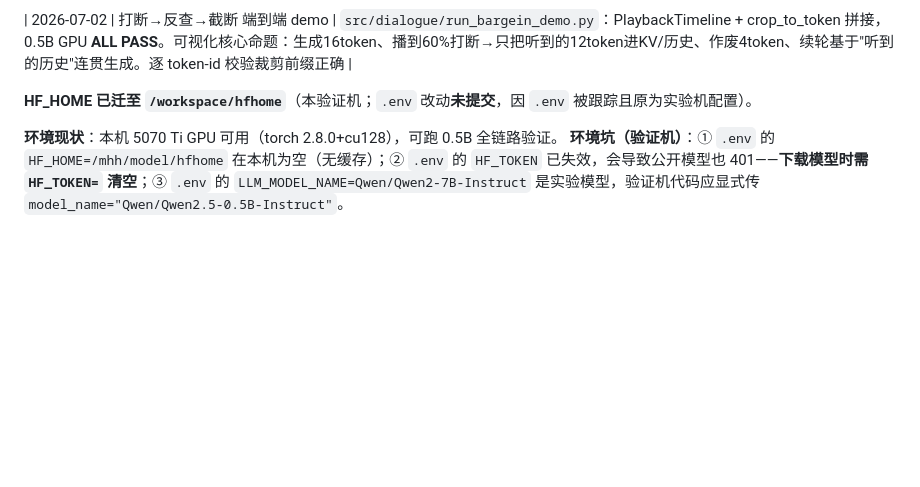
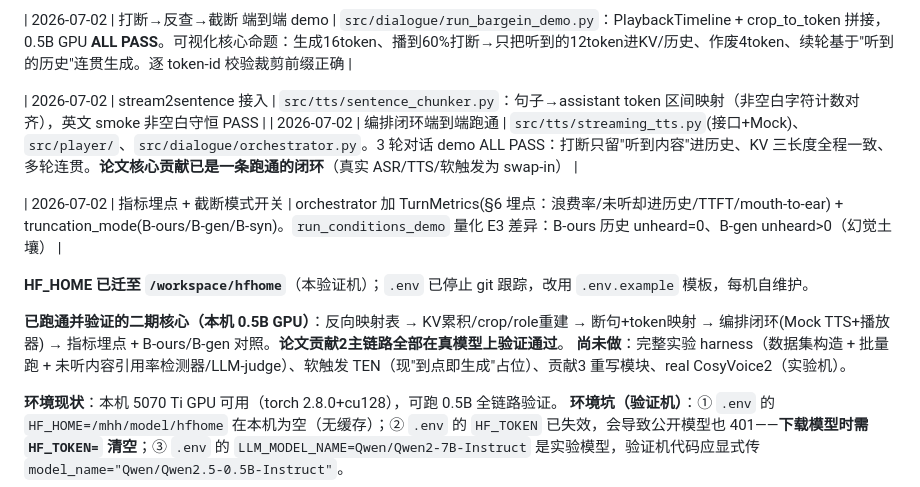
Before and after one commit to hua0424/streamllm, a Markdown page: docs/paper2_context.md, the part around the change. Rendered like a GitHub page; blank space fills up the shorter version.

Commit message:
docs: 同步里程碑（指标埋点 + B-ours/B-gen 对照；核心链路验证完成）
Co-Authored-By: Claude Opus 4.8 (1M context) <noreply@anthropic.com>

```diff
--- a/docs/paper2_context.md
+++ b/docs/paper2_context.md
@@ -448,7 +448,15 @@ for sentence_chunk in generate_sentences(
 
 | 2026-07-02 | 打断→反查→截断 端到端 demo | `src/dialogue/run_bargein_demo.py`：PlaybackTimeline + crop_to_token 拼接，0.5B GPU **ALL PASS**。可视化核心命题：生成16token、播到60%打断→只把听到的12token进KV/历史、作废4token、续轮基于"听到的历史"连贯生成。逐 token-id 校验裁剪前缀正确 |
 
-**HF_HOME 已迁至 `/workspace/hfhome`**（本验证机；`.env` 改动**未提交**，因 `.env` 被跟踪且原为实验机配置）。
+| 2026-07-02 | stream2sentence 接入 | `src/tts/sentence_chunker.py`：句子→assistant token 区间映射（非空白字符计数对齐），英文 smoke 非空白守恒 PASS |
+| 2026-07-02 | 编排闭环端到端跑通 | `src/tts/streaming_tts.py`(接口+Mock)、`src/player/`、`src/dialogue/orchestrator.py`。3 轮对话 demo ALL PASS：打断只留"听到内容"进历史、KV 三长度全程一致、多轮连贯。**论文核心贡献已是一条跑通的闭环**（真实 ASR/TTS/软触发为 swap-in） |
+
+| 2026-07-02 | 指标埋点 + 截断模式开关 | orchestrator 加 TurnMetrics(§6 埋点：浪费率/未听却进历史/TTFT/mouth-to-ear) + truncation_mode(B-ours/B-gen/B-syn)。`run_conditions_demo` 量化 E3 差异：B-ours 历史 unheard=0、B-gen unheard>0（幻觉土壤） |
+
+**HF_HOME 已迁至 `/workspace/hfhome`**（本验证机）；`.env` 已停止 git 跟踪，改用 `.env.example` 模板，每机自维护。
+
+**已跑通并验证的二期核心（本机 0.5B GPU）**：反向映射表 → KV累积/crop/role重建 → 断句+token映射 → 编排闭环(Mock TTS+播放器) → 指标埋点 + B-ours/B-gen 对照。**论文贡献2主链路全部在真模型上验证通过**。
+**尚未做**：完整实验 harness（数据集构造 + 批量跑 + 未听内容引用率检测器/LLM-judge）、软触发 TEN（现"到点即生成"占位）、贡献3 重写模块、real CosyVoice2（实验机）。
 
 **环境现状**：本机 5070 Ti GPU 可用（torch 2.8.0+cu128），可跑 0.5B 全链路验证。
 **环境坑（验证机）**：① `.env` 的 `HF_HOME=/mhh/model/hfhome` 在本机为空（无缓存）；② `.env` 的 `HF_TOKEN` 已失效，会导致公开模型也 401——**下载模型时需 `HF_TOKEN=` 清空**；③ `.env` 的 `LLM_MODEL_NAME=Qwen/Qwen2-7B-Instruct` 是实验模型，验证机代码应显式传 `model_name="Qwen/Qwen2.5-0.5B-Instruct"`。
```
